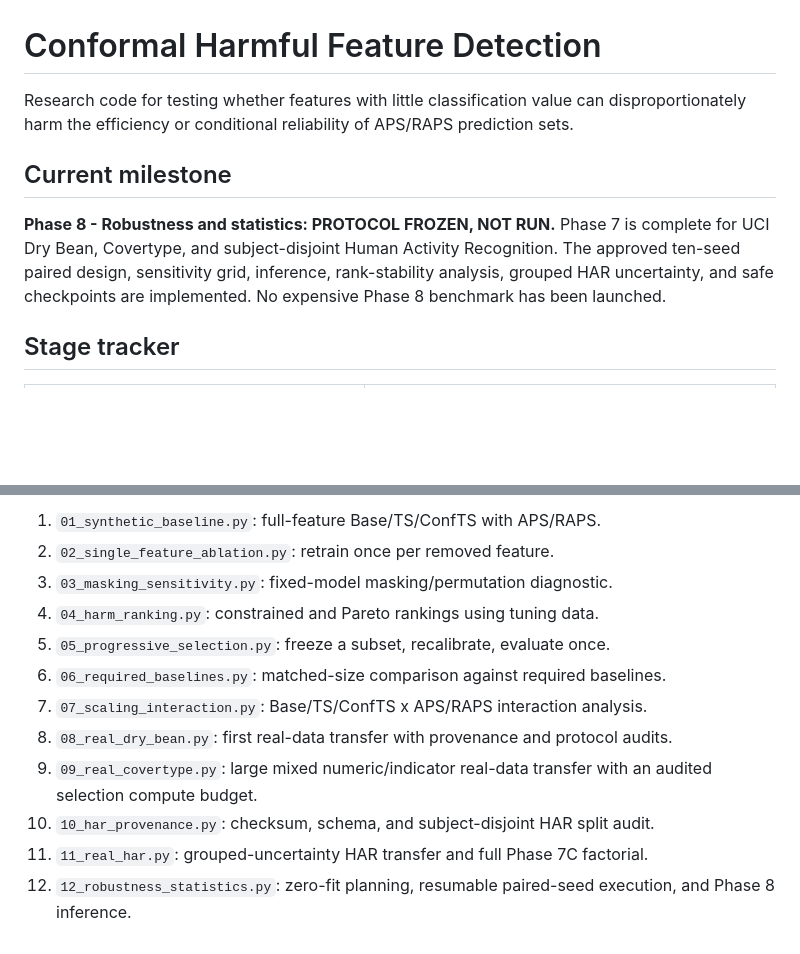
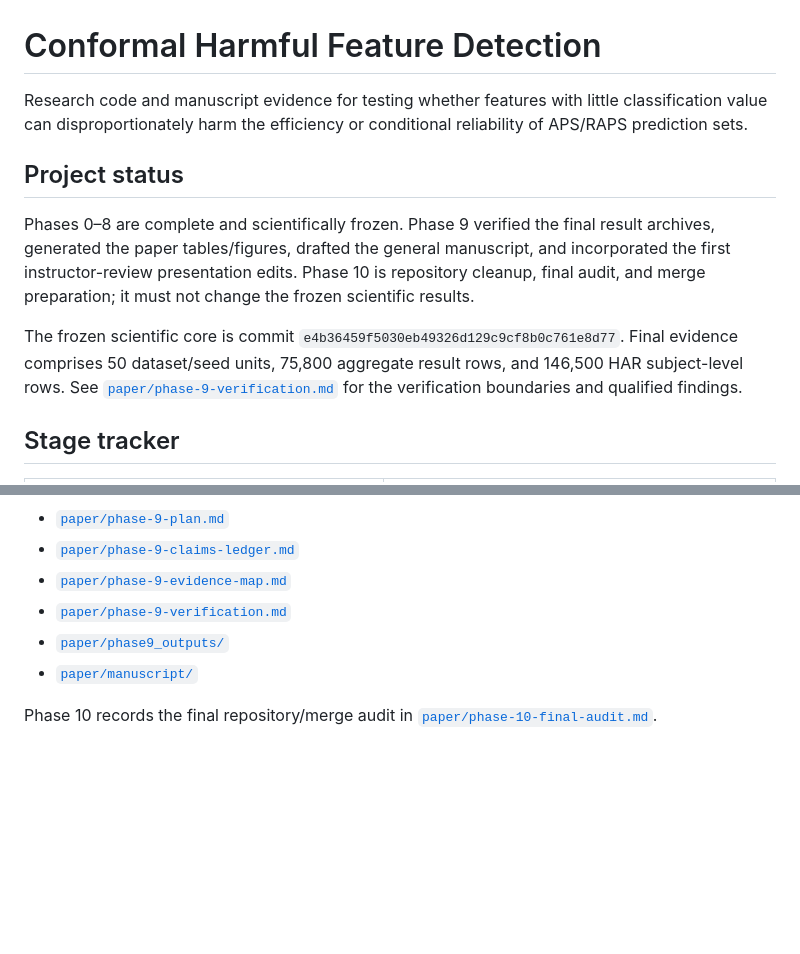
Before and after one commit to samantr/conformal-harmful-features, a Markdown page: README.md, 2 parts joined by grey strips. Drawn GitHub-style; blank space fills up the shorter version.

```diff
--- a/README.md
+++ b/README.md
@@ -1,14 +1,12 @@
 # Conformal Harmful Feature Detection
 
-Research code for testing whether features with little classification value can disproportionately harm the efficiency or conditional reliability of APS/RAPS prediction sets.
+Research code and manuscript evidence for testing whether features with little classification value can disproportionately harm the efficiency or conditional reliability of APS/RAPS prediction sets.
 
-## Current milestone
+## Project status
 
-**Phase 8 - Robustness and statistics: PROTOCOL FROZEN, NOT RUN.** Phase 7 is
-complete for UCI Dry Bean, Covertype, and subject-disjoint Human Activity
-Recognition. The approved ten-seed paired design, sensitivity grid, inference,
-rank-stability analysis, grouped HAR uncertainty, and safe checkpoints are
-implemented. No expensive Phase 8 benchmark has been launched.
+Phases 0–8 are complete and scientifically frozen. Phase 9 verified the final result archives, generated the paper tables/figures, drafted the general manuscript, and incorporated the first instructor-review presentation edits. Phase 10 is repository cleanup, final audit, and merge preparation; it must not change the frozen scientific results.
+
+The frozen scientific core is commit `e4b36459f5030eb49326d129c9cf8b0c761e8d77`. Final evidence comprises 50 dataset/seed units, 75,800 aggregate result rows, and 146,500 HAR subject-level rows. See [`paper/phase-9-verification.md`](paper/phase-9-verification.md) for the verification boundaries and qualified findings.
 
 ## Stage tracker
 
@@ -82,13 +85,9 @@ The frozen Phase 8 design, estimands, sensitivity grids, inference, resume rules
 
-1. `01_synthetic_baseline.py`: full-feature Base/TS/ConfTS with APS/RAPS.
-2. `02_single_feature_ablation.py`: retrain once per removed feature.
-3. `03_masking_sensitivity.py`: fixed-model masking/permutation diagnostic.
-4. `04_harm_ranking.py`: constrained and Pareto rankings using tuning data.
-5. `05_progressive_selection.py`: freeze a subset, recalibrate, evaluate once.
-6. `06_required_baselines.py`: matched-size comparison against required baselines.
-7. `07_scaling_interaction.py`: Base/TS/ConfTS x APS/RAPS interaction analysis.
-8. `08_real_dry_bean.py`: first real-data transfer with provenance and protocol audits.
-9. `09_real_covertype.py`: large mixed numeric/indicator real-data transfer with an audited selection compute budget.
-10. `10_har_provenance.py`: checksum, schema, and subject-disjoint HAR split audit.
-11. `11_real_har.py`: grouped-uncertainty HAR transfer and full Phase 7C factorial.
-12. `12_robustness_statistics.py`: zero-fit planning, resumable paired-seed execution, and Phase 8 inference.
+- [`paper/phase-9-plan.md`](paper/phase-9-plan.md)
+- [`paper/phase-9-claims-ledger.md`](paper/phase-9-claims-ledger.md)
+- [`paper/phase-9-evidence-map.md`](paper/phase-9-evidence-map.md)
+- [`paper/phase-9-verification.md`](paper/phase-9-verification.md)
+- [`paper/phase9_outputs/`](paper/phase9_outputs/)
+- [`paper/manuscript/`](paper/manuscript/)
+
+Phase 10 records the final repository/merge audit in [`paper/phase-10-final-audit.md`](paper/phase-10-final-audit.md).
```
Also changed, not shown: other parts of README.md (+28 -23 lines).
